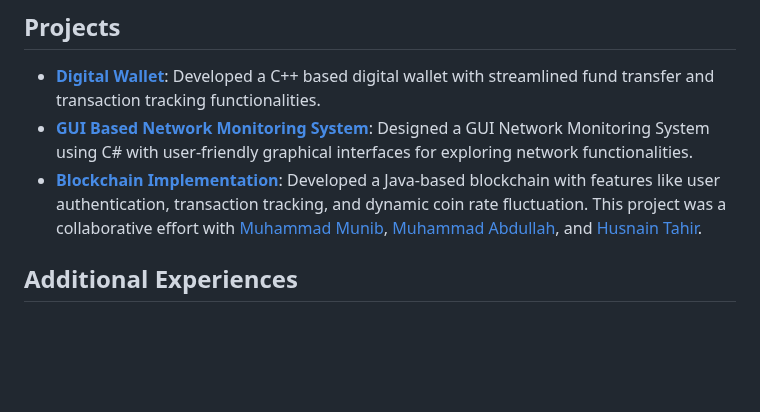
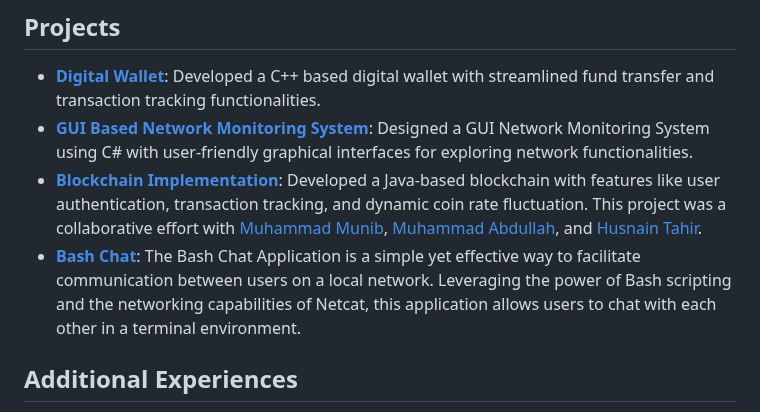
Before and after one commit to RadeelAhmad/my-portfolio, a Markdown page: src/pages/about.md, the part around the change. Drawn GitHub-style; blank space fills up the shorter version.

```diff
--- a/src/pages/about.md
+++ b/src/pages/about.md
@@ -39,6 +39,7 @@ Hello, I'm Radeel Ahmed, a second-year undergraduate student specializing in cyb
 - [**Digital Wallet**](https://github.com/iabdullah215/Programming-Fundamentals): Developed a C++ based digital wallet with streamlined fund transfer and transaction tracking functionalities.
 - [**GUI Based Network Monitoring System**](https://github.com/iabdullah215/OOP2): Designed a GUI Network Monitoring System using C# with user-friendly graphical interfaces for exploring network functionalities.
 - [**Blockchain Implementation**](https://github.com/mun1bxD/BlockChain): Developed a Java-based blockchain with features like user authentication, transaction tracking, and dynamic coin rate fluctuation. This project was a collaborative effort with [Muhammad Munib](https://www.linkedin.com/in/muhammad-munib-nawaz-7b8129292/), [Muhammad Abdullah](https://www.linkedin.com/in/muhammad-abdullah-691a1026a/), and [Husnain Tahir](https://www.linkedin.com/in/husnain-tahir-551921225/).
+- [**Bash Chat**](https://github.com/iabdullah215/CS225-L/tree/main/Project): The Bash Chat Application is a simple yet effective way to facilitate communication between users on a local network. Leveraging the power of Bash scripting and the networking capabilities of Netcat, this application allows users to chat with each other in a terminal environment.
 
 ## Additional Experiences
 
```
